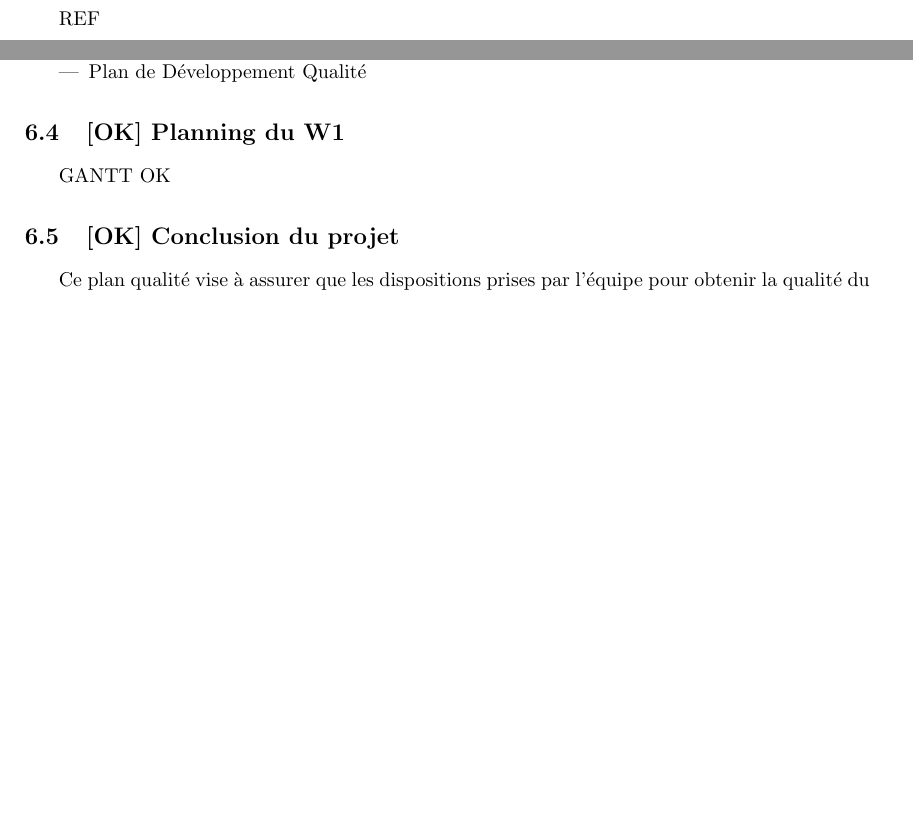
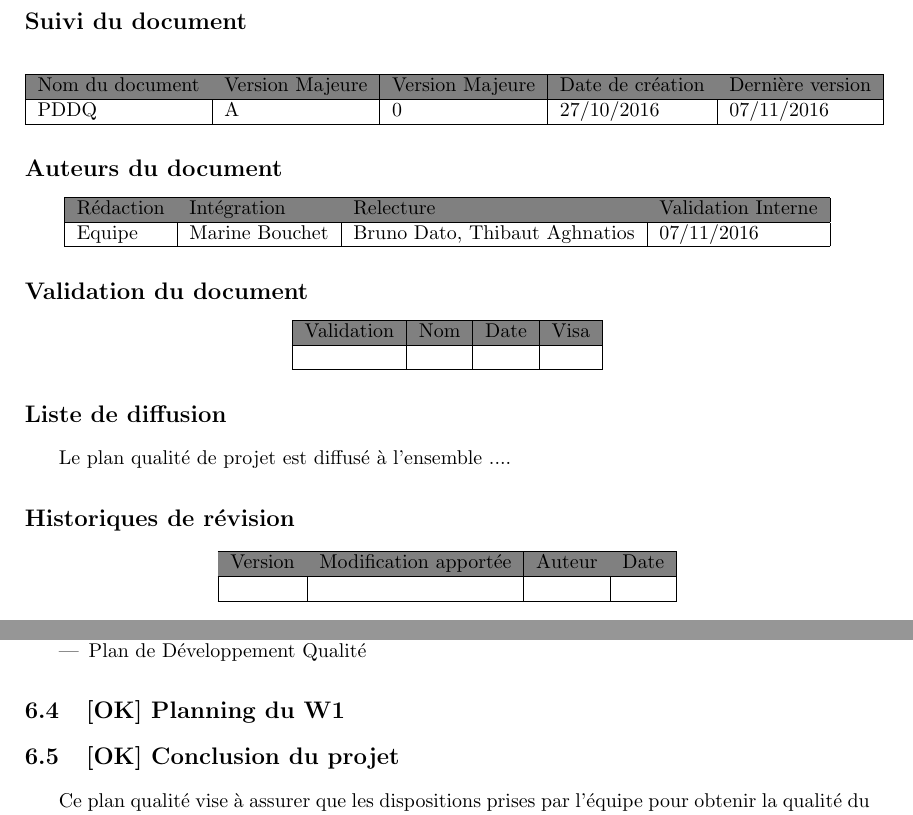
Before and after one commit to Projet-M2-TurtleBot-UPS/TurtleBot-doc, a LaTeX document (PDDQ.tex): two parts of pages 2 and 9 of 15 before the commit and two parts of pages 2 and 12 of 19 after it, joined at a grey line, cut at the place of the change, the shorter picture padded with empty space. Compiled offline with pdfLaTeX; an older LaTeX class or package is replaced by its successor.

Commit message:
EMH: Ajout des figures et des references

```diff
--- a/PDDQ.tex
+++ b/PDDQ.tex
@@ -12,9 +12,9 @@
 \setlength{\parindent}{0.6cm}
 \setlength{\parskip}{0.10cm}
 \usepackage[automark]{scrpage2}
-\pagestyle{scrheadings}
 \usepackage{color, colortbl}
 \usepackage[table]{xcolor}
+
 
 \ihead[]{Equipe Navigation}
 \ohead[]{Plan Qualité}
@@ -71,7 +74,53 @@ Reconnaissance des Formes \\ Master Robotique : Décision et Commande}\\[3cm]
 
 \newpage
 
-REF
+
+\subsection*{Suivi du document}
+
+\begin{center}
+    \begin{tabular}{| l | l | l | l | l |}
+    \hline
+     \rowcolor{gray} Nom du document & Version Majeure & Version Majeure & Date de création & Dernière version \\ \hline
+    PDDQ & A & 0 & 27/10/2016 & 07/11/2016 \\ \hline
+    \end{tabular}
+\end{center}
+
+
+\subsection*{Auteurs du document}
+
+\begin{center}
+    \begin{tabular}{| l | l | l | l |}
+    \hline
+    \rowcolor{gray} Rédaction & Intégration & Relecture & Validation Interne \\ \hline
+    Equipe & Marine Bouchet & Bruno Dato, Thibaut Aghnatios & 07/11/2016 \\ \hline
+    \end{tabular}
+\end{center}
+
+\subsection*{Validation du document}
+
+\begin{center}
+    \begin{tabular}{| l | l | l | l |}
+    \hline
+     \rowcolor{gray} Validation & Nom & Date & Visa \\ \hline
+    & & & \\
+     \hline
+    \end{tabular}
+\end{center}
+
+\subsection*{Liste de diffusion}
+
+Le plan qualité de projet est diffusé à l’ensemble ....
+
+\subsection*{Historiques de révision}
+
+\begin{center}
+    \begin{tabular}{| l | l | l | l |}
+    \hline
+     \rowcolor{gray} Version & Modification apportée & Auteur & Date \\ \hline
+    & & & \\
+     \hline
+    \end{tabular}
+\end{center}
 
 \newpage
 \tableofcontents
@@ -342,7 +406,11 @@ GANTT OK %\noindent\includegraphics[width=\textwidth]{general.png}
 
 \subsection{[OK] Planning du W1}
 
-GANTT OK %\noindent\includegraphics[width=\textwidth]{W1.png}
+\begin{figure}
+  \centering
+  \noindent\includegraphics[width=\textwidth]{W1.png}
+  \caption{Gannt du W1}
+\end{figure}
 
 \subsection{[OK] Conclusion du projet}
 
```
Also changed, not shown: PDDQ.tex (51 more changed lines).
